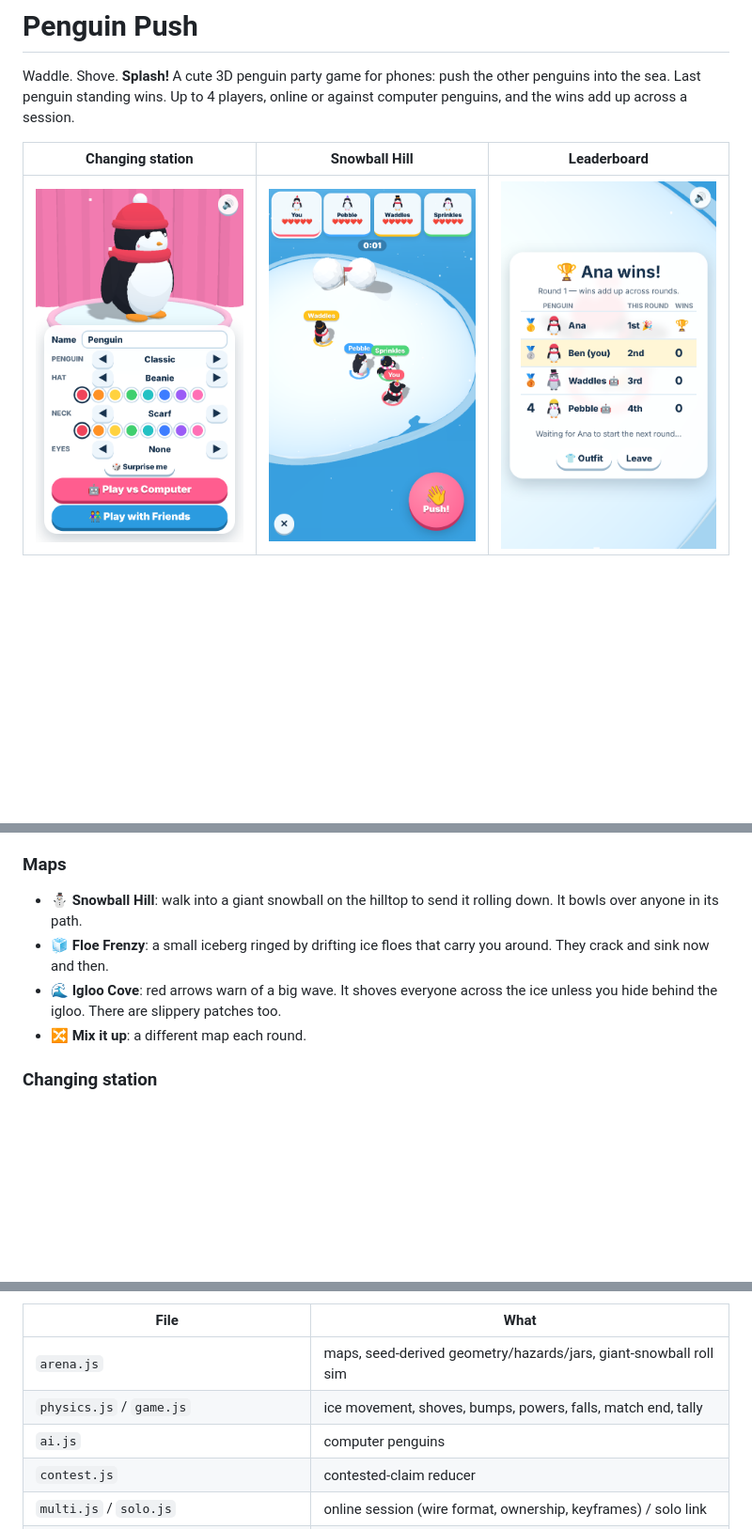
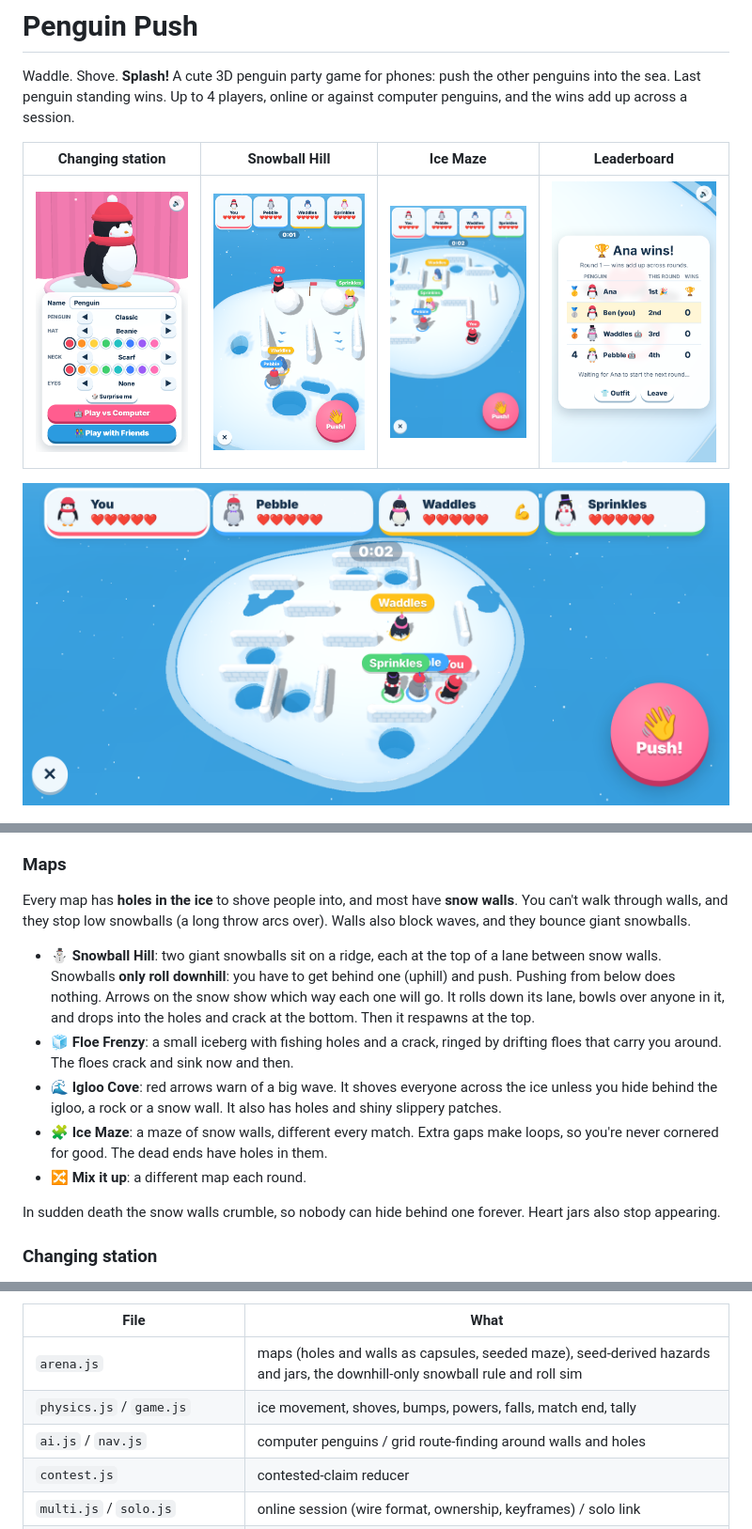
Before and after one commit to fongandrew/penguin-push, a Markdown page: README.md, 3 parts joined by grey strips. Shown at 94% size. Rendered like a GitHub page; pictures changed too: docs/screenshots/ice-maze-landscape.png (added), docs/screenshots/ice-maze.png (added), docs/screenshots/snowball-hill.png; blank space fills up the shorter version.

```diff
--- a/README.md
+++ b/README.md
@@ -4,9 +4,11 @@ Waddle. Shove. **Splash!** A cute 3D penguin party game for phones: push the
 other penguins into the sea. Last penguin standing wins. Up to 4 players,
 online or against computer penguins, and the wins add up across a session.
 
-| Changing station | Snowball Hill | Leaderboard |
-| --- | --- | --- |
-| ![](docs/screenshots/station.png) | ![](docs/screenshots/snowball-hill.png) | ![](docs/screenshots/leaderboard.png) |
+| Changing station | Snowball Hill | Ice Maze | Leaderboard |
+| --- | --- | --- | --- |
+| ![](docs/screenshots/station.png) | ![](docs/screenshots/snowball-hill.png) | ![](docs/screenshots/ice-maze.png) | ![](docs/screenshots/leaderboard.png) |
+
+![Ice Maze: snow-wall corridors with holes in the ice](docs/screenshots/ice-maze-landscape.png)
 
 ![Igloo Cove: a wave is coming, so the computer penguins hide behind the igloo](docs/screenshots/igloo-cove-wave.png)
 
@@ -24,10 +26,15 @@ online or against computer penguins, and the wins add up across a session.
 
 ### Maps
 
-- ⛄ **Snowball Hill**: walk into a giant snowball on the hilltop to send it rolling down. It bowls over anyone in its path.
-- 🧊 **Floe Frenzy**: a small iceberg ringed by drifting ice floes that carry you around. They crack and sink now and then.
-- 🌊 **Igloo Cove**: red arrows warn of a big wave. It shoves everyone across the ice unless you hide behind the igloo. There are slippery patches too.
+Every map has **holes in the ice** to shove people into, and most have **snow walls**. You can't walk through walls, and they stop low snowballs (a long throw arcs over). Walls also block waves, and they bounce giant snowballs.
+
+- ⛄ **Snowball Hill**: two giant snowballs sit on a ridge, each at the top of a lane between snow walls. Snowballs **only roll downhill**: you have to get behind one (uphill) and push. Pushing from below does nothing. Arrows on the snow show which way each one will go. It rolls down its lane, bowls over anyone in it, and drops into the holes and crack at the bottom. Then it respawns at the top.
+- 🧊 **Floe Frenzy**: a small iceberg with fishing holes and a crack, ringed by drifting floes that carry you around. The floes crack and sink now and then.
+- 🌊 **Igloo Cove**: red arrows warn of a big wave. It shoves everyone across the ice unless you hide behind the igloo, a rock or a snow wall. It also has holes and shiny slippery patches.
+- 🧩 **Ice Maze**: a maze of snow walls, different every match. Extra gaps make loops, so you're never cornered for good. The dead ends have holes in them.
 - 🔀 **Mix it up**: a different map each round.
+
+In sudden death the snow walls crumble, so nobody can hide behind one forever. Heart jars also stop appearing.
 
 ### Changing station
 
@@ -79,9 +86,9 @@ How the game maps onto netplay's three state categories (`public/src/multi.js`):
 
 | File | What |
 | --- | --- |
-| `arena.js` | maps, seed-derived geometry/hazards/jars, giant-snowball roll sim |
+| `arena.js` | maps (holes and walls as capsules, seeded maze), seed-derived hazards and jars, the downhill-only snowball rule and roll sim |
 | `physics.js` / `game.js` | ice movement, shoves, bumps, powers, falls, match end, tally |
-| `ai.js` | computer penguins |
+| `ai.js` / `nav.js` | computer penguins / grid route-finding around walls and holes |
 | `contest.js` | contested-claim reducer |
 | `multi.js` / `solo.js` | online session (wire format, ownership, keyframes) / solo link |
 | `penguin3d.js` / `render.js` | penguin models + animation / the Three.js scene |
```
Also changed, not shown: docs/screenshots/igloo-cove.png (added), 12 other files.
